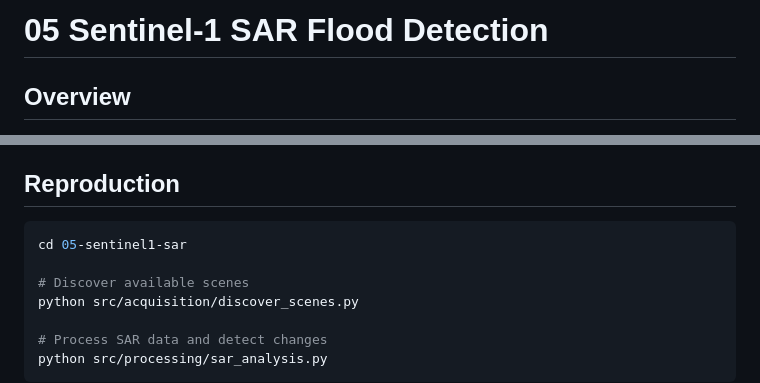
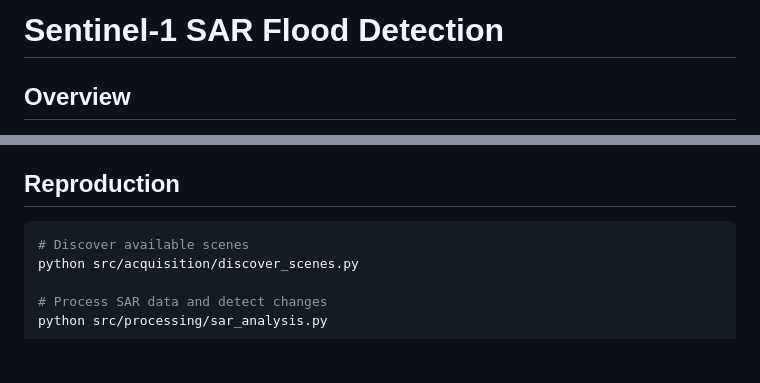
Before and after one commit to EgehanYaglici/sentinel1-flood-detection, a Markdown page: README.md, 2 parts joined by grey strips. Drawn GitHub-style; blank space fills up the shorter version.

Commit message:
Drop the monorepo numbering and the directory that no longer exists
Co-Authored-By: Claude Opus 5 <noreply@anthropic.com>

````diff
--- a/README.md
+++ b/README.md
@@ -1,4 +1,4 @@
-# 05 Sentinel-1 SAR Flood Detection
+# Sentinel-1 SAR Flood Detection
 
 ## Overview
 
@@ -74,8 +74,6 @@ Vectorization & Context Analysis
 ## Reproduction
 
 ```bash
-cd 05-sentinel1-sar
-
 # Discover available scenes
 python src/acquisition/discover_scenes.py
 
````
